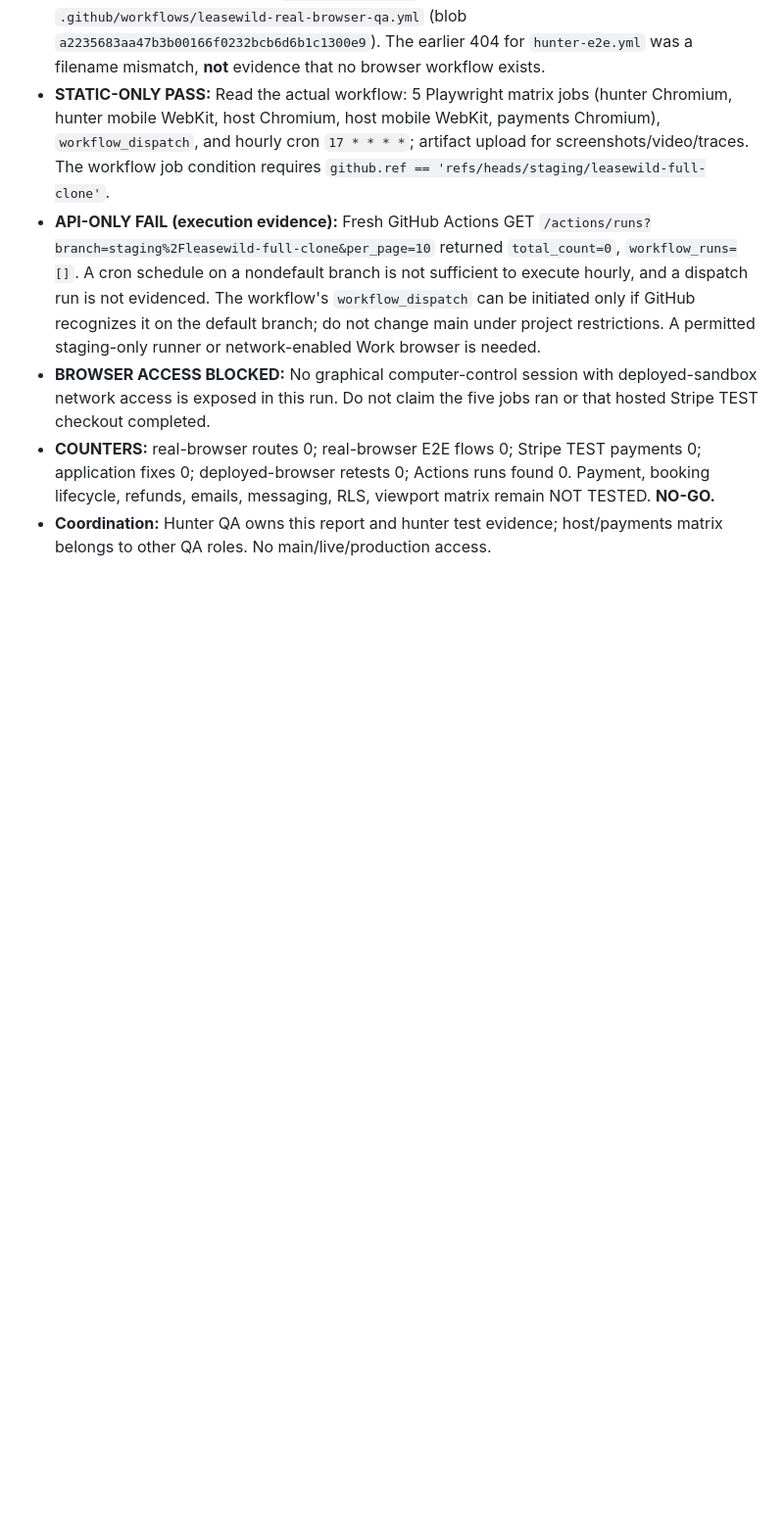
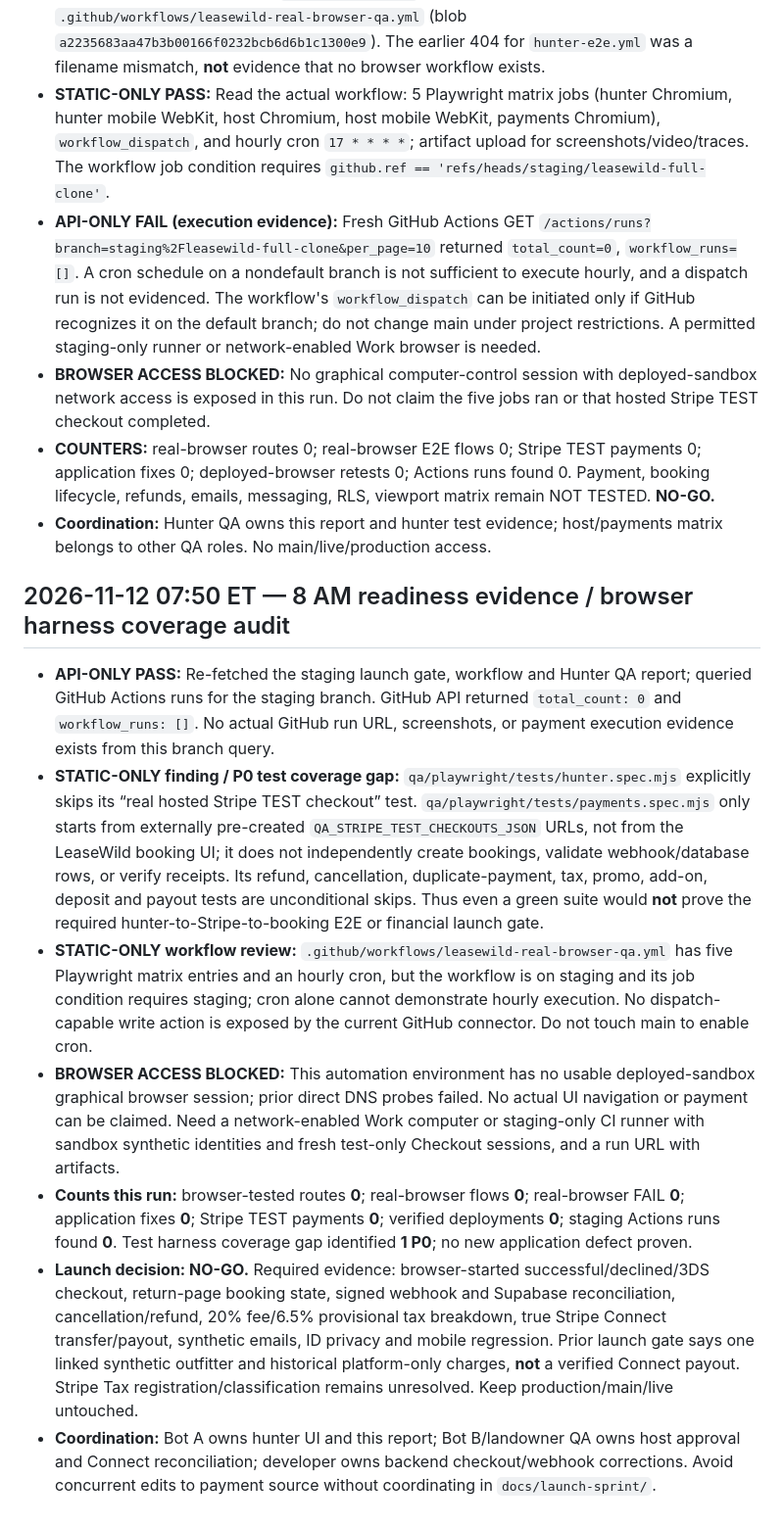
Before and after one commit to ZasTheMonkey/hunthaven-website, a Markdown page: docs/launch-sprint/e2e-hunter-test-report.md, the part around the change. Shown at 98% size. GitHub-like rendering; blank space fills up the shorter version.

Commit message:
docs(qa): record 8 AM browser harness gaps and launch blockers

```diff
--- a/docs/launch-sprint/e2e-hunter-test-report.md
+++ b/docs/launch-sprint/e2e-hunter-test-report.md
@@ -68,3 +68,13 @@ In a graphical sandbox browser, navigate home → search → listing → synthet
 - **BROWSER ACCESS BLOCKED:** No graphical computer-control session with deployed-sandbox network access is exposed in this run. Do not claim the five jobs ran or that hosted Stripe TEST checkout completed.
 - **COUNTERS:** real-browser routes 0; real-browser E2E flows 0; Stripe TEST payments 0; application fixes 0; deployed-browser retests 0; Actions runs found 0. Payment, booking lifecycle, refunds, emails, messaging, RLS, viewport matrix remain NOT TESTED. **NO-GO.**
 - **Coordination:** Hunter QA owns this report and hunter test evidence; host/payments matrix belongs to other QA roles. No main/live/production access.
+
+
+## 2026-11-12 07:50 ET — 8 AM readiness evidence / browser harness coverage audit
+- **API-ONLY PASS:** Re-fetched the staging launch gate, workflow and Hunter QA report; queried GitHub Actions runs for the staging branch. GitHub API returned `total_count: 0` and `workflow_runs: []`. No actual GitHub run URL, screenshots, or payment execution evidence exists from this branch query.
+- **STATIC-ONLY finding / P0 test coverage gap:** `qa/playwright/tests/hunter.spec.mjs` explicitly skips its “real hosted Stripe TEST checkout” test. `qa/playwright/tests/payments.spec.mjs` only starts from externally pre-created `QA_STRIPE_TEST_CHECKOUTS_JSON` URLs, not from the LeaseWild booking UI; it does not independently create bookings, validate webhook/database rows, or verify receipts. Its refund, cancellation, duplicate-payment, tax, promo, add-on, deposit and payout tests are unconditional skips. Thus even a green suite would **not** prove the required hunter-to-Stripe-to-booking E2E or financial launch gate.
+- **STATIC-ONLY workflow review:** `.github/workflows/leasewild-real-browser-qa.yml` has five Playwright matrix entries and an hourly cron, but the workflow is on staging and its job condition requires staging; cron alone cannot demonstrate hourly execution. No dispatch-capable write action is exposed by the current GitHub connector. Do not touch main to enable cron.
+- **BROWSER ACCESS BLOCKED:** This automation environment has no usable deployed-sandbox graphical browser session; prior direct DNS probes failed. No actual UI navigation or payment can be claimed. Need a network-enabled Work computer or staging-only CI runner with sandbox synthetic identities and fresh test-only Checkout sessions, and a run URL with artifacts.
+- **Counts this run:** browser-tested routes **0**; real-browser flows **0**; real-browser FAIL **0**; application fixes **0**; Stripe TEST payments **0**; verified deployments **0**; staging Actions runs found **0**. Test harness coverage gap identified **1 P0**; no new application defect proven.
+- **Launch decision: NO-GO.** Required evidence: browser-started successful/declined/3DS checkout, return-page booking state, signed webhook and Supabase reconciliation, cancellation/refund, 20% fee/6.5% provisional tax breakdown, true Stripe Connect transfer/payout, synthetic emails, ID privacy and mobile regression. Prior launch gate says one linked synthetic outfitter and historical platform-only charges, **not** a verified Connect payout. Stripe Tax registration/classification remains unresolved. Keep production/main/live untouched.
+- **Coordination:** Bot A owns hunter UI and this report; Bot B/landowner QA owns host approval and Connect reconciliation; developer owns backend checkout/webhook corrections. Avoid concurrent edits to payment source without coordinating in `docs/launch-sprint/`.
```
